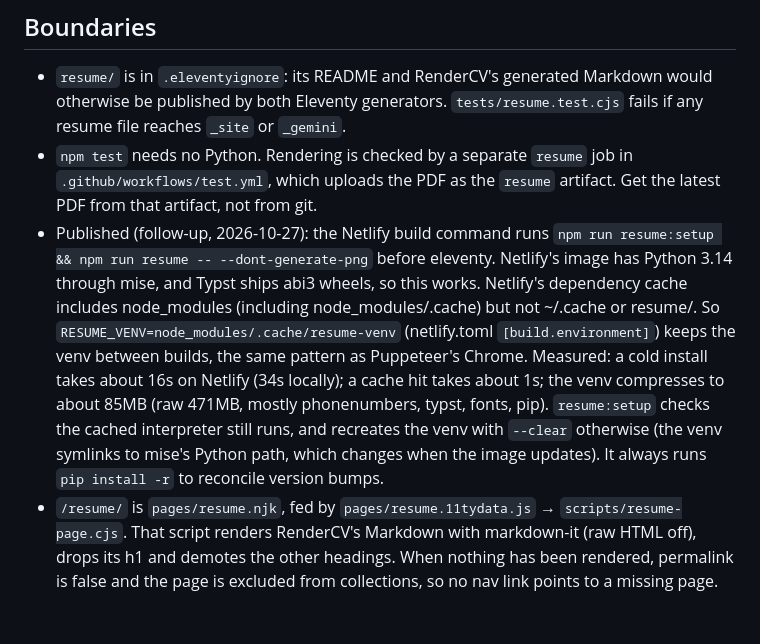
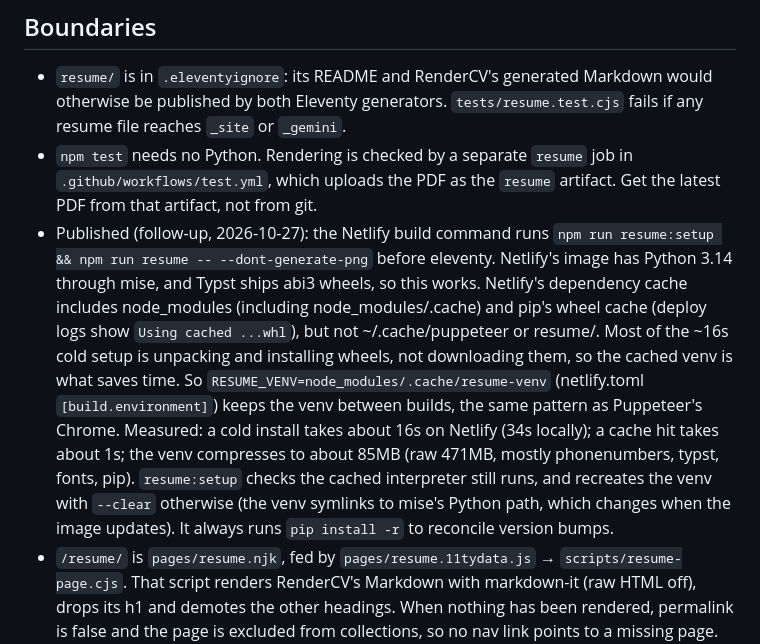
Before and after one commit to davidvasandani/blog, a Markdown page: knowledge-base/resume-rendercv.md, the part around the change. Drawn GitHub-style; blank space fills up the shorter version.

Commit message:
Correct Netlify cache note: pip wheels are already cached (#122)
The production deploy log for #121 shows pip reusing cached wheels, so
Netlify does persist pip's cache; the cold-setup cost is installation.

Co-authored-by: Claude Opus 5.5 <noreply@anthropic.com>

```diff
--- a/knowledge-base/resume-rendercv.md
+++ b/knowledge-base/resume-rendercv.md
@@ -9,7 +9,7 @@ The resume source is `resume/David_Vasandani_CV.yaml` (RenderCV 2.8 schema). `re
 ## Boundaries
 - `resume/` is in `.eleventyignore`: its README and RenderCV's generated Markdown would otherwise be published by both Eleventy generators. `tests/resume.test.cjs` fails if any resume file reaches `_site` or `_gemini`.
 - `npm test` needs no Python. Rendering is checked by a separate `resume` job in `.github/workflows/test.yml`, which uploads the PDF as the `resume` artifact. Get the latest PDF from that artifact, not from git.
-- Published (follow-up, 2026-10-27): the Netlify build command runs `npm run resume:setup && npm run resume -- --dont-generate-png` before eleventy. Netlify's image has Python 3.14 through mise, and Typst ships abi3 wheels, so this works. Netlify's dependency cache includes node_modules (including node_modules/.cache) but not ~/.cache or resume/. So `RESUME_VENV=node_modules/.cache/resume-venv` (netlify.toml `[build.environment]`) keeps the venv between builds, the same pattern as Puppeteer's Chrome. Measured: a cold install takes about 16s on Netlify (34s locally); a cache hit takes about 1s; the venv compresses to about 85MB (raw 471MB, mostly phonenumbers, typst, fonts, pip). `resume:setup` checks the cached interpreter still runs, and recreates the venv with `--clear` otherwise (the venv symlinks to mise's Python path, which changes when the image updates). It always runs `pip install -r` to reconcile version bumps.
+- Published (follow-up, 2026-10-27): the Netlify build command runs `npm run resume:setup && npm run resume -- --dont-generate-png` before eleventy. Netlify's image has Python 3.14 through mise, and Typst ships abi3 wheels, so this works. Netlify's dependency cache includes node_modules (including node_modules/.cache) and pip's wheel cache (deploy logs show `Using cached ...whl`), but not ~/.cache/puppeteer or resume/. Most of the ~16s cold setup is unpacking and installing wheels, not downloading them, so the cached venv is what saves time. So `RESUME_VENV=node_modules/.cache/resume-venv` (netlify.toml `[build.environment]`) keeps the venv between builds, the same pattern as Puppeteer's Chrome. Measured: a cold install takes about 16s on Netlify (34s locally); a cache hit takes about 1s; the venv compresses to about 85MB (raw 471MB, mostly phonenumbers, typst, fonts, pip). `resume:setup` checks the cached interpreter still runs, and recreates the venv with `--clear` otherwise (the venv symlinks to mise's Python path, which changes when the image updates). It always runs `pip install -r` to reconcile version bumps.
 - `/resume/` is `pages/resume.njk`, fed by `pages/resume.11tydata.js` → `scripts/resume-page.cjs`. That script renders RenderCV's Markdown with markdown-it (raw HTML off), drops its h1 and demotes the other headings. When nothing has been rendered, permalink is false and the page is excluded from collections, so no nav link points to a missing page. The PDF is a passthrough copy from the ignored `resume/rendercv_output/`; passthrough ignores `.eleventyignore`, and a missing source file is skipped. The Gemini build ignores `pages/**`.
 - RenderCV's own `.html` output has an empty `<title>` and loads CDN CSS/KaTeX. Don't publish it as-is: Pa11y (WCAG2AA) would fail the deploy.
 - Pa11y scans every page under `/`, so `/resume/` is audited on every deploy. The CI `resume` job builds the site with the rendered resume and runs the same audit.
```
